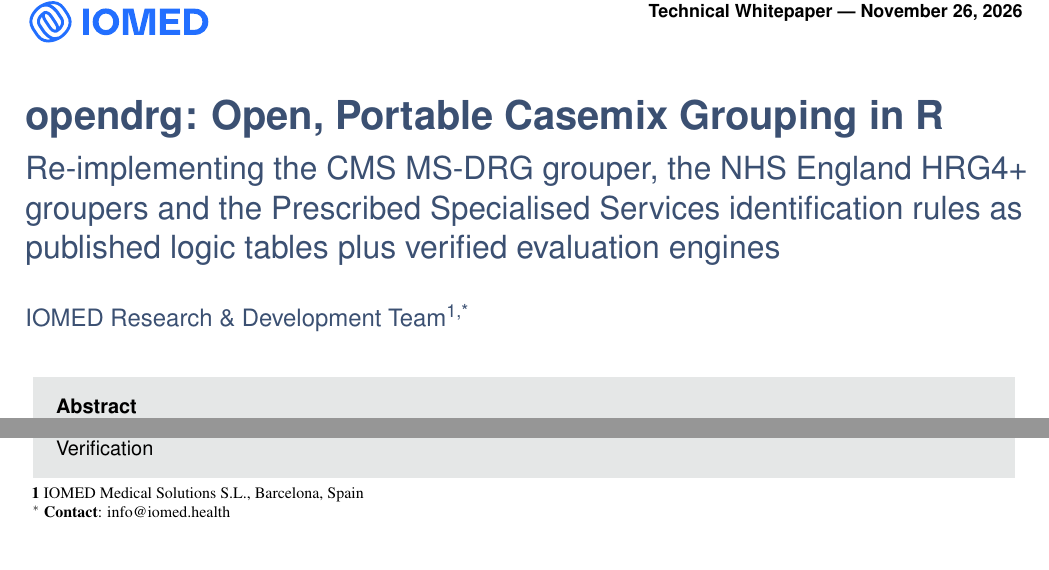
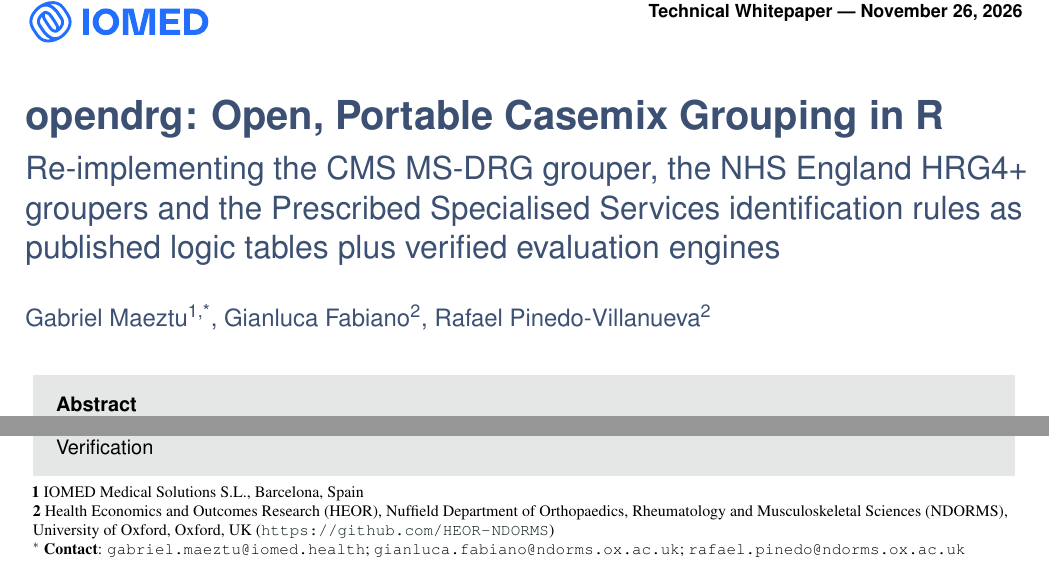
Before and after one commit to iomedhealth/opendrg, a LaTeX document (article/wp_opendrg.tex): two parts of page 1 of 11, joined at a grey line, cut so that both start at the same text. Compiled offline with pdfLaTeX.

Commit message:
Whitepaper: add explicit authorship and affiliations (IOMED & HEOR-NDORMS Oxford)

```diff
--- a/article/wp_opendrg.tex
+++ b/article/wp_opendrg.tex
@@ -61,12 +61,13 @@
 \PaperSubtitle{Re-implementing the CMS MS-DRG grouper, the NHS England HRG4+ groupers and the Prescribed Specialised Services identification rules as published logic tables plus verified evaluation engines}
 
 \Authors{
-    IOMED Research \& Development Team\textsuperscript{1,*}
+    Gabriel Maeztu\textsuperscript{1,*}, Gianluca Fabiano\textsuperscript{2}, Rafael Pinedo-Villanueva\textsuperscript{2}
 }
 
 \affiliation{
     \textbf{1} IOMED Medical Solutions S.L., Barcelona, Spain \\
-    $^*$ \textbf{Contact}: info@iomed.health
+    \textbf{2} Health Economics and Outcomes Research (HEOR), Nuffield Department of Orthopaedics, Rheumatology and Musculoskeletal Sciences (NDORMS), University of Oxford, Oxford, UK (\url{https://github.com/HEOR-NDORMS}) \\
+    $^*$ \textbf{Contact}: \texttt{gabriel.maeztu@iomed.health}; \texttt{gianluca.fabiano@ndorms.ox.ac.uk}; \texttt{rafael.pinedo@ndorms.ox.ac.uk}
 }
 
 \Keywords{Casemix --- Diagnosis Related Groups (MS-DRG) --- Healthcare Resource Groups (HRG4+) --- Prescribed Specialised Services --- OMOP CDM --- CDMConnector --- Open-Source Software --- R --- Reproducible Verification}
```
Also changed, not shown: article/wp_opendrg.pdf.
